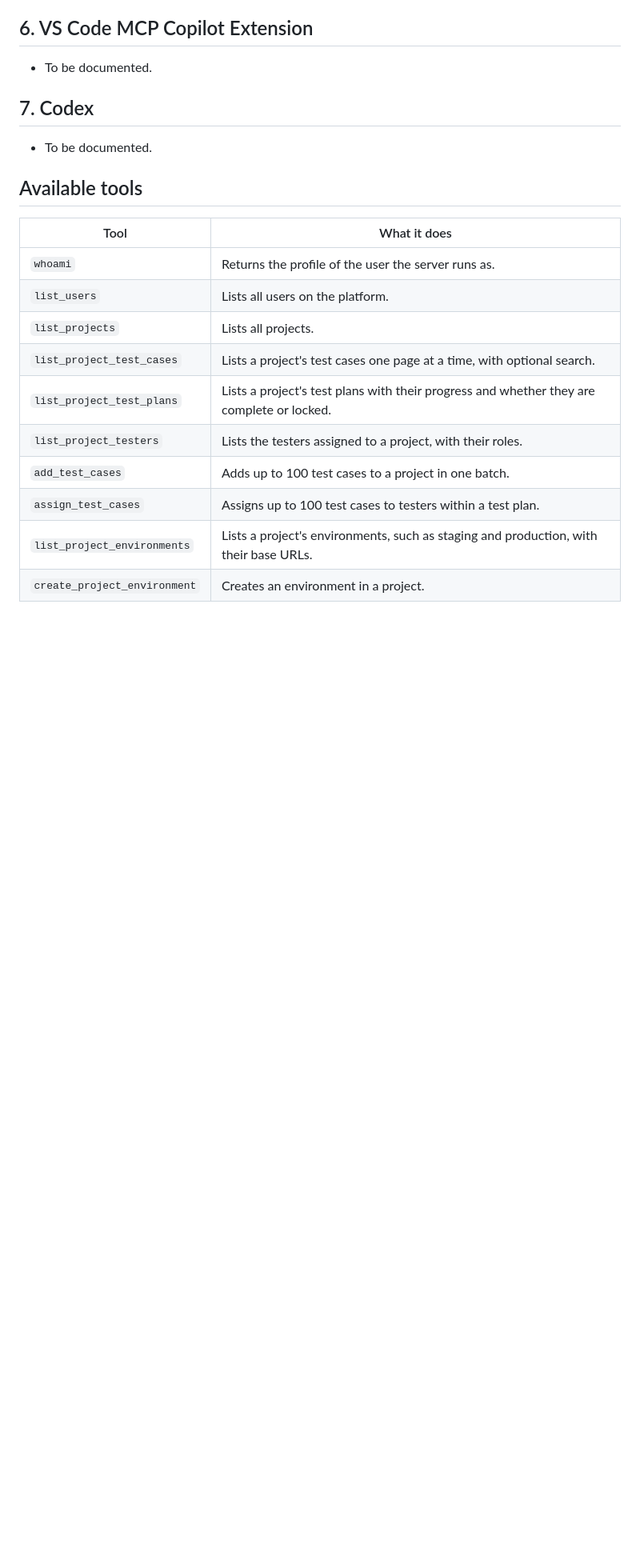
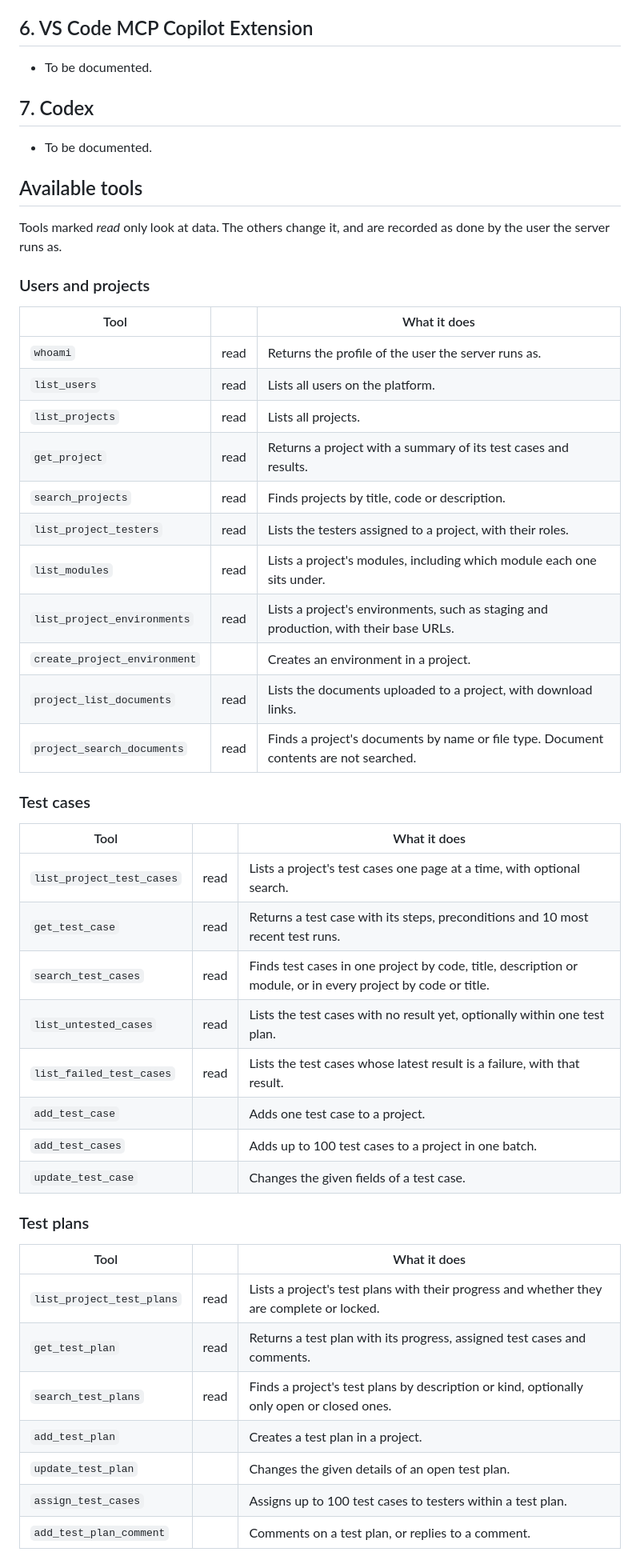
Before and after one commit to golang-malawi/qatarina, a Markdown page: docs/mcp/README.md, the part around one of its changes. Shown at 80% size. Rendered like a GitHub page; blank space fills up the shorter version.

Commit message:
Document the new MCP tools

```diff
--- a/docs/mcp/README.md
+++ b/docs/mcp/README.md
@@ -985,15 +985,47 @@ Tokens expire after the period set by `auth.jwt_expiry_timeout` on the server. W
 
 ## Available tools
 
-| Tool | What it does |
-| --- | --- |
-| `whoami` | Returns the profile of the user the server runs as. |
-| `list_users` | Lists all users on the platform. |
-| `list_projects` | Lists all projects. |
-| `list_project_test_cases` | Lists a project's test cases one page at a time, with optional search. |
-| `list_project_test_plans` | Lists a project's test plans with their progress and whether they are complete or locked. |
-| `list_project_testers` | Lists the testers assigned to a project, with their roles. |
-| `add_test_cases` | Adds up to 100 test cases to a project in one batch. |
-| `assign_test_cases` | Assigns up to 100 test cases to testers within a test plan. |
-| `list_project_environments` | Lists a project's environments, such as staging and production, with their base URLs. |
-| `create_project_environment` | Creates an environment in a project. |
+Tools marked *read* only look at data. The others change it, and are recorded
+as done by the user the server runs as.
+
+### Users and projects
+
+| Tool | | What it does |
+| --- | --- | --- |
+| `whoami` | read | Returns the profile of the user the server runs as. |
+| `list_users` | read | Lists all users on the platform. |
+| `list_projects` | read | Lists all projects. |
+| `get_project` | read | Returns a project with a summary of its test cases and results. |
+| `search_projects` | read | Finds projects by title, code or description. |
+| `list_project_testers` | read | Lists the testers assigned to a project, with their roles. |
+| `list_modules` | read | Lists a project's modules, including which module each one sits under. |
+| `list_project_environments` | read | Lists a project's environments, such as staging and production, with their base URLs. |
+| `create_project_environment` | | Creates an environment in a project. |
+| `project_list_documents` | read | Lists the documents uploaded to a project, with download links. |
+| `project_search_documents` | read | Finds a project's documents by name or file type. Document contents are not searched. |
+
+### Test cases
+
+| Tool | | What it does |
+| --- | --- | --- |
+| `list_project_test_cases` | read | Lists a project's test cases one page at a time, with optional search. |
+| `get_test_case` | read | Returns a test case with its steps, preconditions and 10 most recent test runs. |
+| `search_test_cases` | read | Finds test cases in one project by code, title, description or module, or in every project by code or title. |
+| `list_untested_cases` | read | Lists the test cases with no result yet, optionally within one test plan. |
+| `list_failed_test_cases` | read | Lists the test cases whose latest result is a failure, with that result. |
+| `add_test_case` | | Adds one test case to a project. |
+| `add_test_cases` | | Adds up to 100 test cases to a project in one batch. |
+| `update_test_case` | | Changes the given fields of a test case. |
+
+### Test plans
+
+| Tool | | What it does |
+| --- | --- | --- |
+| `list_project_test_plans` | read | Lists a project's test plans with their progress and whether they are complete or locked. |
+| `get_test_plan` | read | Returns a test plan with its progress, assigned test cases and comments. |
+| `search_test_plans` | read | Finds a project's test plans by description or kind, optionally only open or closed ones. |
+| `add_test_plan` | | Creates a test plan in a project. |
+| `update_test_plan` | | Changes the given details of an open test plan. |
+| `assign_test_cases` | | Assigns up to 100 test cases to testers within a test plan. |
+| `add_test_plan_comment` | | Comments on a test plan, or replies to a comment. |
+
```
Also changed, not shown: other parts of docs/mcp/README.md (+54 -1 lines).
